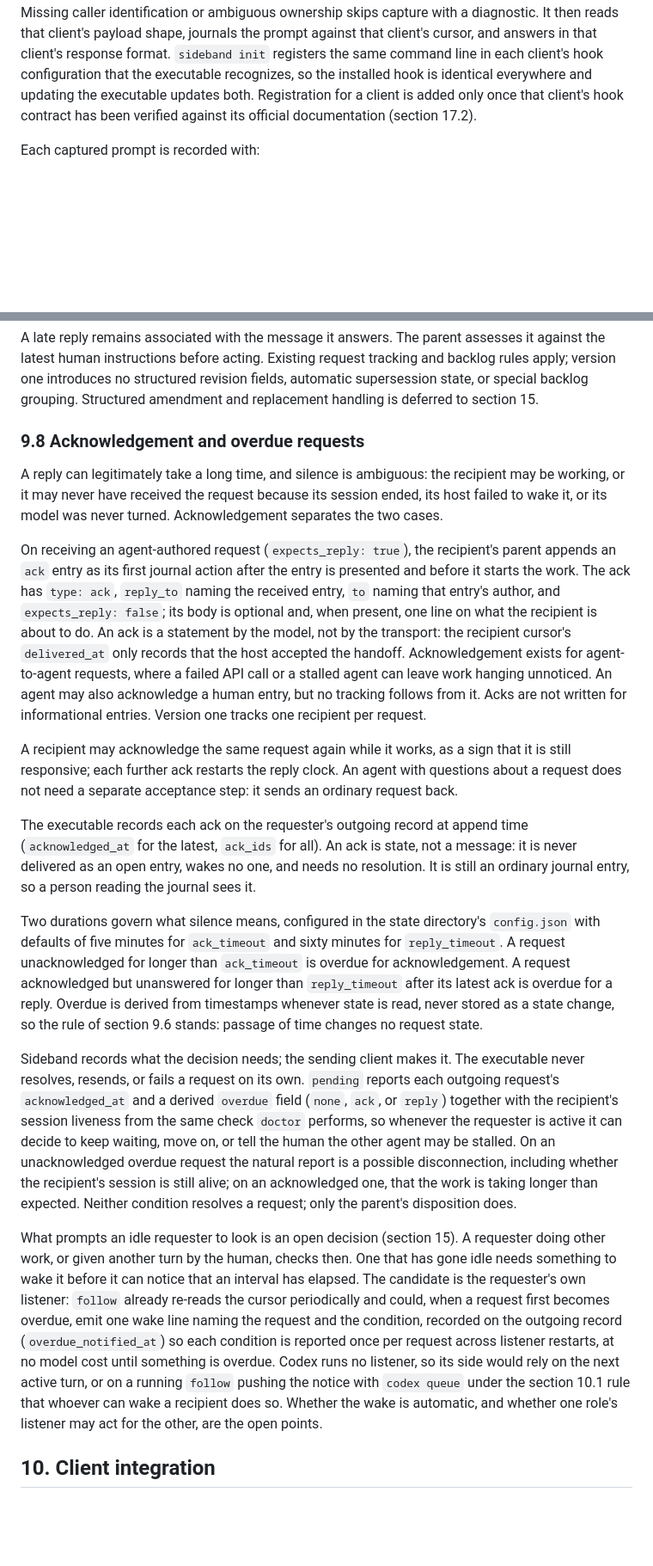
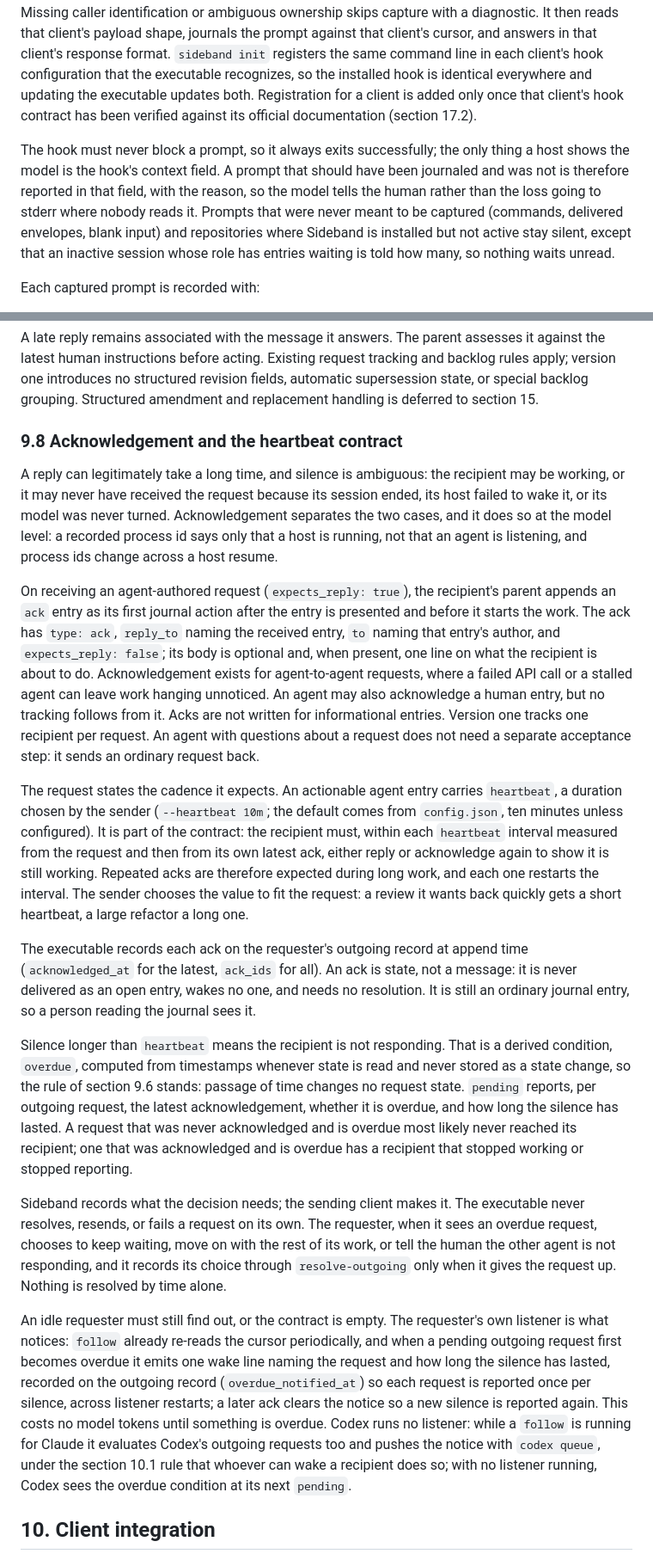
Before and after one commit to moltenbits/sideband, a Markdown page: REQUIREMENTS.md, 2 parts joined by grey strips. Shown at 86% size. Drawn GitHub-style; blank space fills up the shorter version.

Commit message:
Heartbeat contract on requests, human replies stay the author's own turn, hook failure visibility

```diff
--- a/REQUIREMENTS.md
+++ b/REQUIREMENTS.md
@@ -246,6 +246,15 @@ both. Registration for a client is added only once that client's hook
 contract has been verified against its official documentation
 (section 17.2).
 
+The hook must never block a prompt, so it always exits successfully; the only
+thing a host shows the model is the hook's context field. A prompt that
+should have been journaled and was not is therefore reported in that field,
+with the reason, so the model tells the human rather than the loss going to
+stderr where nobody reads it. Prompts that were never meant to be captured
+(commands, delivered envelopes, blank input) and repositories where Sideband
+is installed but not active stay silent, except that an inactive session
+whose role has entries waiting is told how many, so nothing waits unread.
+
 Each captured prompt is recorded with:
 
 - The human as `from`.
@@ -537,30 +549,37 @@ request tracking and backlog rules apply; version one introduces no structured
 revision fields, automatic supersession state, or special backlog grouping.
 Structured amendment and replacement handling is deferred to section 15.
 
-### 9.8 Acknowledgement and overdue requests
+### 9.8 Acknowledgement and the heartbeat contract
 
 A reply can legitimately take a long time, and silence is ambiguous: the
 recipient may be working, or it may never have received the request because
 its session ended, its host failed to wake it, or its model was never turned.
-Acknowledgement separates the two cases.
+Acknowledgement separates the two cases, and it does so at the model level:
+a recorded process id says only that a host is running, not that an agent is
+listening, and process ids change across a host resume.
 
 On receiving an agent-authored request (`expects_reply: true`), the
 recipient's parent appends an `ack` entry as its first journal action after
 the entry is presented and before it starts the work. The ack has
 `type: ack`, `reply_to` naming the received entry, `to` naming that entry's
 author, and `expects_reply: false`; its body is optional and, when present,
-one line on what the recipient is about to do. An ack is a statement by the
-model, not by the transport: the recipient cursor's `delivered_at` only
-records that the host accepted the handoff. Acknowledgement exists for
+one line on what the recipient is about to do. Acknowledgement exists for
 agent-to-agent requests, where a failed API call or a stalled agent can leave
 work hanging unnoticed. An agent may also acknowledge a human entry, but no
 tracking follows from it. Acks are not written for informational entries.
-Version one tracks one recipient per request.
+Version one tracks one recipient per request. An agent with questions about a
+request does not need a separate acceptance step: it sends an ordinary
+request back.
 
-A recipient may acknowledge the same request again while it works, as a sign
-that it is still responsive; each further ack restarts the reply clock. An
-agent with questions about a request does not need a separate acceptance
-step: it sends an ordinary request back.
+The request states the cadence it expects. An actionable agent entry carries
+`heartbeat`, a duration chosen by the sender (`--heartbeat 10m`; the default
+comes from `config.json`, ten minutes unless configured). It is part of the
+contract: the recipient must, within each `heartbeat` interval measured from
+the request and then from its own latest ack, either reply or acknowledge
+again to show it is still working. Repeated acks are therefore expected
+during long work, and each one restarts the interval. The sender chooses the
+value to fit the request: a review it wants back quickly gets a short
+heartbeat, a large refactor a long one.
 
 The executable records each ack on the requester's outgoing record at append
 time (`acknowledged_at` for the latest, `ack_ids` for all). An ack is state,
@@ -568,40 +587,34 @@ not a message: it is never delivered as an open entry, wakes no one, and
 needs no resolution. It is still an ordinary journal entry, so a person
 reading the journal sees it.
 
-Two durations govern what silence means, configured in the state directory's
-`config.json` with defaults of five minutes for `ack_timeout` and sixty
-minutes for `reply_timeout`. A request unacknowledged for longer than
-`ack_timeout` is overdue for acknowledgement. A request acknowledged but
-unanswered for longer than `reply_timeout` after its latest ack is overdue
-for a reply. Overdue is derived from timestamps whenever state is read, never
-stored as a state change, so the rule of section 9.6 stands: passage of time
-changes no request state.
+Silence longer than `heartbeat` means the recipient is not responding. That
+is a derived condition, `overdue`, computed from timestamps whenever state is
+read and never stored as a state change, so the rule of section 9.6 stands:
+passage of time changes no request state. `pending` reports, per outgoing
+request, the latest acknowledgement, whether it is overdue, and how long the
+silence has lasted. A request that was never acknowledged and is overdue most
+likely never reached its recipient; one that was acknowledged and is overdue
+has a recipient that stopped working or stopped reporting.
 
 Sideband records what the decision needs; the sending client makes it. The
-executable never resolves, resends, or fails a request on its own. `pending`
-reports each outgoing request's `acknowledged_at` and a derived `overdue`
-field (`none`, `ack`, or `reply`) together with the recipient's session
-liveness from the same check `doctor` performs, so whenever the requester is
-active it can decide to keep waiting, move on, or tell the human the other
-agent may be stalled. On an unacknowledged overdue request the natural report
-is a possible disconnection, including whether the recipient's session is
-still alive; on an acknowledged one, that the work is taking longer than
-expected. Neither condition resolves a request; only the parent's disposition
-does.
+executable never resolves, resends, or fails a request on its own. The
+requester, when it sees an overdue request, chooses to keep waiting, move on
+with the rest of its work, or tell the human the other agent is not
+responding, and it records its choice through `resolve-outgoing` only when it
+gives the request up. Nothing is resolved by time alone.
 
-What prompts an idle requester to look is an open decision (section 15). A
-requester doing other work, or given another turn by the human, checks then.
-One that has gone idle needs something to wake it before it can notice that
-an interval has elapsed. The candidate is the requester's own listener:
-`follow` already re-reads the cursor periodically and could, when a request
-first becomes overdue, emit one wake line naming the request and the
-condition, recorded on the outgoing record (`overdue_notified_at`) so each
-condition is reported once per request across listener restarts, at no model
-cost until something is overdue. Codex runs no listener, so its side would
-rely on the next active turn, or on a running `follow` pushing the notice with
-`codex queue` under the section 10.1 rule that whoever can wake a recipient
-does so. Whether the wake is automatic, and whether one role's listener may
-act for the other, are the open points.
+An idle requester must still find out, or the contract is empty. The
+requester's own listener is what notices: `follow` already re-reads the
+cursor periodically, and when a pending outgoing request first becomes
+overdue it emits one wake line naming the request and how long the silence
+has lasted, recorded on the outgoing record (`overdue_notified_at`) so each
+request is reported once per silence, across listener restarts; a later ack
+clears the notice so a new silence is reported again. This costs no model
+tokens until something is overdue. Codex runs no listener: while a `follow`
+is running for Claude it evaluates Codex's outgoing requests too and pushes
+the notice with `codex queue`, under the section 10.1 rule that whoever can
+wake a recipient does so; with no listener running, Codex sees the overdue
+condition at its next `pending`.
 
 ## 10. Client integration
 
```
Also changed, not shown: other parts of REQUIREMENTS.md (+19 -17 lines), Proposed Implementation.md (+27 -22 lines).
